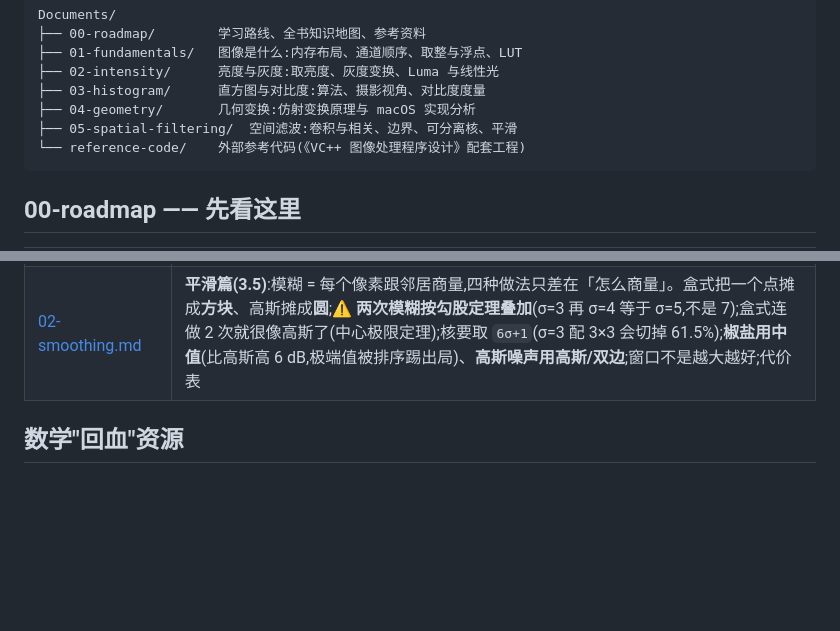
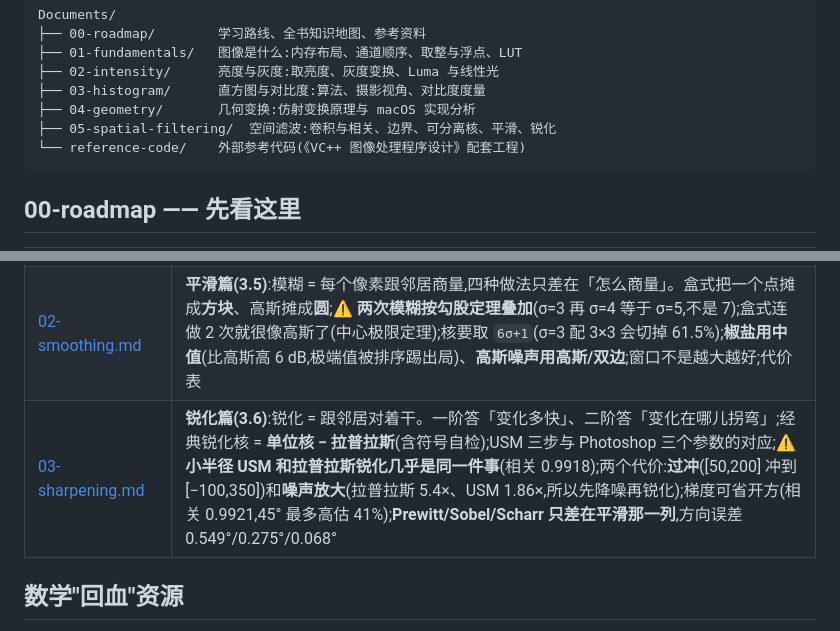
Before and after one commit to xiaerfei/ImageProcessing-Playground, a Markdown page: Documents/README.md, 2 parts joined by grey strips. Rendered like a GitHub page; blank space fills up the shorter version.

````diff
--- a/Documents/README.md
+++ b/Documents/README.md
@@ -14,7 +14,7 @@ Documents/
 ├── 02-intensity/      亮度与灰度:取亮度、灰度变换、Luma 与线性光
 ├── 03-histogram/      直方图与对比度:算法、摄影视角、对比度度量
 ├── 04-geometry/       几何变换:仿射变换原理与 macOS 实现分析
-├── 05-spatial-filtering/  空间滤波:卷积与相关、边界、可分离核、平滑
+├── 05-spatial-filtering/  空间滤波:卷积与相关、边界、可分离核、平滑、锐化
 └── reference-code/    外部参考代码(《VC++ 图像处理程序设计》配套工程)
 ```
 
@@ -64,6 +64,7 @@ Documents/
 | :--- | :--- |
 | [01-spatial-filtering-basics.md](05-spatial-filtering/01-spatial-filtering-basics.md) | **原理篇(3.4)**:第一个塌缩不成 LUT 的操作。核/模板术语与为什么用奇数边长、**相关 vs 卷积**(用冲激响应分辨,`cv2.filter2D` 做的是相关;对称核无差别,Sobel 一翻就变号;只有卷积有交换律)、**五种补边**实测对照与各自后果(默认 `REFLECT_101` 为什么)、**核的和**决定它是平滑/求导/锐化、线性 vs 非线性的判据、**可分离核**(秩=1,15×15 实测快 **25 倍**;⚠️ `filter2D` 在 k≥9 时改用 DFT,耗时曲线根本不是 k²)、`ddepth` 与溢出(Sobel 在 uint8 下 **45.3% 的像素被截成 0**)、常见坑清单 |
 | [02-smoothing.md](05-spatial-filtering/02-smoothing.md) | **平滑篇(3.5)**:模糊 = 每个像素跟邻居商量,四种做法只差在「怎么商量」。盒式把一个点摊成**方块**、高斯摊成**圆**;⚠️ **两次模糊按勾股定理叠加**(σ=3 再 σ=4 等于 σ=5,不是 7);盒式连做 2 次就很像高斯了(中心极限定理);核要取 `6σ+1`(σ=3 配 3×3 会切掉 61.5%);**椒盐用中值**(比高斯高 6 dB,极端值被排序踢出局)、**高斯噪声用高斯/双边**;窗口不是越大越好;代价表 |
+| [03-sharpening.md](05-spatial-filtering/03-sharpening.md) | **锐化篇(3.6)**:锐化 = 跟邻居对着干。一阶答「变化多快」、二阶答「变化在哪儿拐弯」;经典锐化核 = **单位核 − 拉普拉斯**(含符号自检);USM 三步与 Photoshop 三个参数的对应;⚠️ **小半径 USM 和拉普拉斯锐化几乎是同一件事**(相关 0.9918);两个代价:**过冲**([50,200] 冲到 [−100,350])和**噪声放大**(拉普拉斯 5.4×、USM 1.86×,所以先降噪再锐化);梯度可省开方(相关 0.9921,45° 最多高估 41%);**Prewitt/Sobel/Scharr 只差在平滑那一列**,方向误差 0.549°/0.275°/0.068° |
 
 ## 数学"回血"资源
 
````
Also changed, not shown: Documents/05-spatial-filtering/02-smoothing.md (+1 -0 lines), Documents/05-spatial-filtering/03-sharpening.md (added, +271 -0 lines), Python-Prototyping/Ch03_Spatial_Filtering/README.md (+1 -0 lines), Assets/results/gradient-compare.png (added), Assets/results/sharpening-compare.png (added), Assets/results/sharpening-derivatives.png (added), 1 other file.
